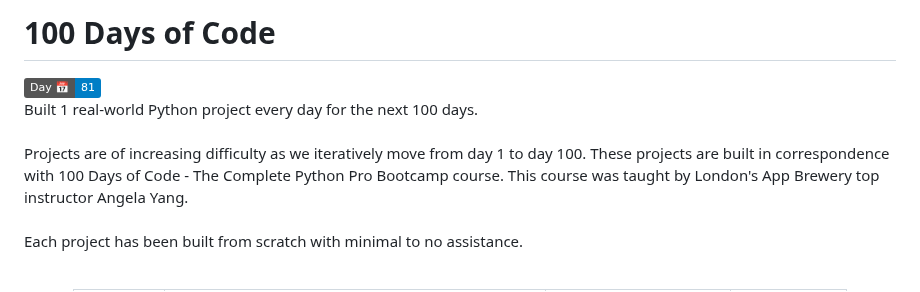
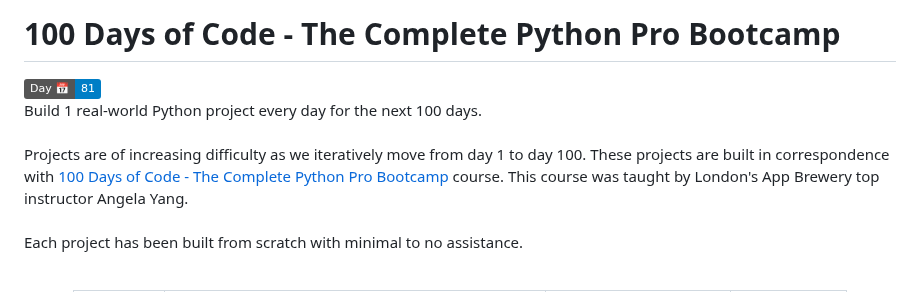
Before and after one commit to grandeurkoe/100-days-of-code, a Markdown page: README.md, the part around the change. Rendered like a GitHub page; badges without logos.

```diff
--- a/README.md
+++ b/README.md
@@ -1,10 +1,10 @@
-# 100 Days of Code
+# 100 Days of Code - The Complete Python Pro Bootcamp
 
  <img align="right" alt="Days Completed" src="https://img.shields.io/badge/Day%20📅-81-blue" />
 <br/>
 
-Built 1 real-world Python project every day for the next 100 days. <br/><br/>
-Projects are of increasing difficulty as we iteratively move from day 1 to day 100. These projects are built in correspondence with 100 Days of Code - The Complete Python Pro Bootcamp course. This course was taught by London's App Brewery top instructor Angela Yang.<br/><br/>
+Build 1 real-world Python project every day for the next 100 days. <br/><br/>
+Projects are of increasing difficulty as we iteratively move from day 1 to day 100. These projects are built in correspondence with [100 Days of Code - The Complete Python Pro Bootcamp](https://www.udemy.com/course/100-days-of-code/) course. This course was taught by London's App Brewery top instructor Angela Yang.<br/><br/>
 Each project has been built from scratch with minimal to no assistance.<br/><br/>
 
 <div align="center">
```
